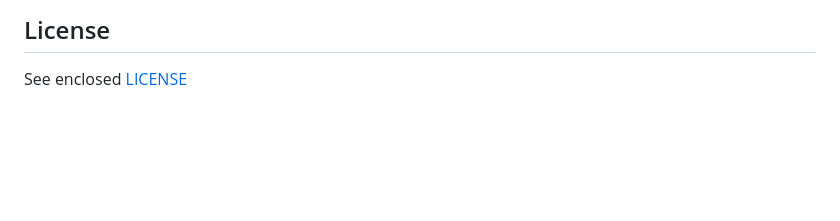
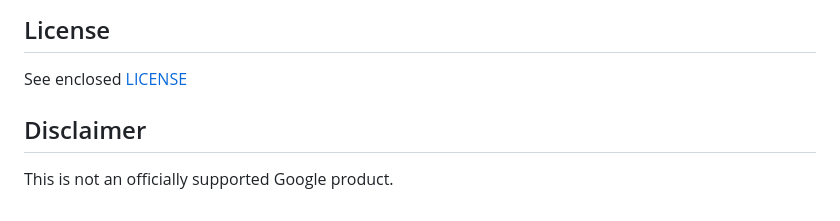
Before and after one commit to bramus/ie-page-transitions, a Markdown page: README.md, the part around the change. Rendered like a GitHub page; blank space fills up the shorter version.

Commit message:
Add Disclaimer

```diff
--- a/README.md
+++ b/README.md
@@ -195,3 +195,7 @@ This library does not have the limitation. When both an exit and entry effect ar
 ## License
 
 See enclosed [LICENSE](./LICENSE)
+
+## Disclaimer
+
+ This is not an officially supported Google product.
```
